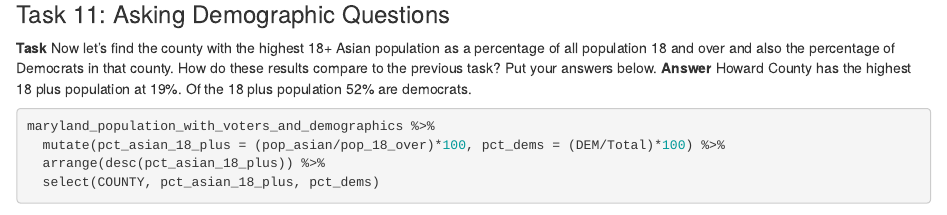
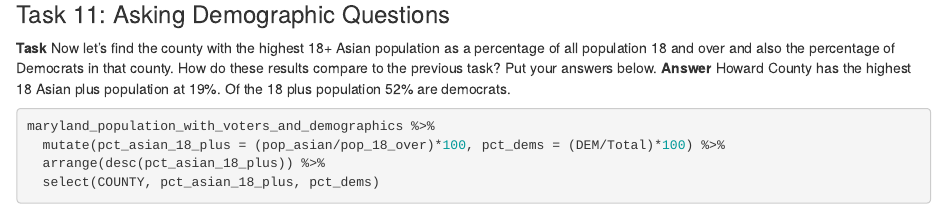
Before and after one commit to sarahsiock/data_journalism_2022_fall, an R Markdown document (pre_labs/pre_lab_04/pre_lab_04.Rmd): the page in a window 1100 px wide, from 2710 px down. Rendered offline with R 4.5, knitr and Pandoc, with nearby package versions; some code elsewhere in the file could not run offline.

Commit message:
Update_pre_lab_04

````diff
--- a/pre_labs/pre_lab_04/pre_lab_04.Rmd
+++ b/pre_labs/pre_lab_04/pre_lab_04.Rmd
@@ -115,7 +115,7 @@ maryland_population_with_voters_and_demographics %>%
 
 ### Task 11: Asking Demographic Questions
 **Task** Now let's find the county with the highest 18+ Asian population as a percentage of all population 18 and over and also the percentage of Democrats in that county. How do these results compare to the previous task? Put your answers below.
-**Answer** Howard County has the highest 18 plus population at 19%. Of the 18 plus population 52% are democrats.
+**Answer** Howard County has the highest 18 Asian plus population at 19%. Of the 18 plus population 52% are democrats.
 
 ```{r}
 maryland_population_with_voters_and_demographics %>%
````
